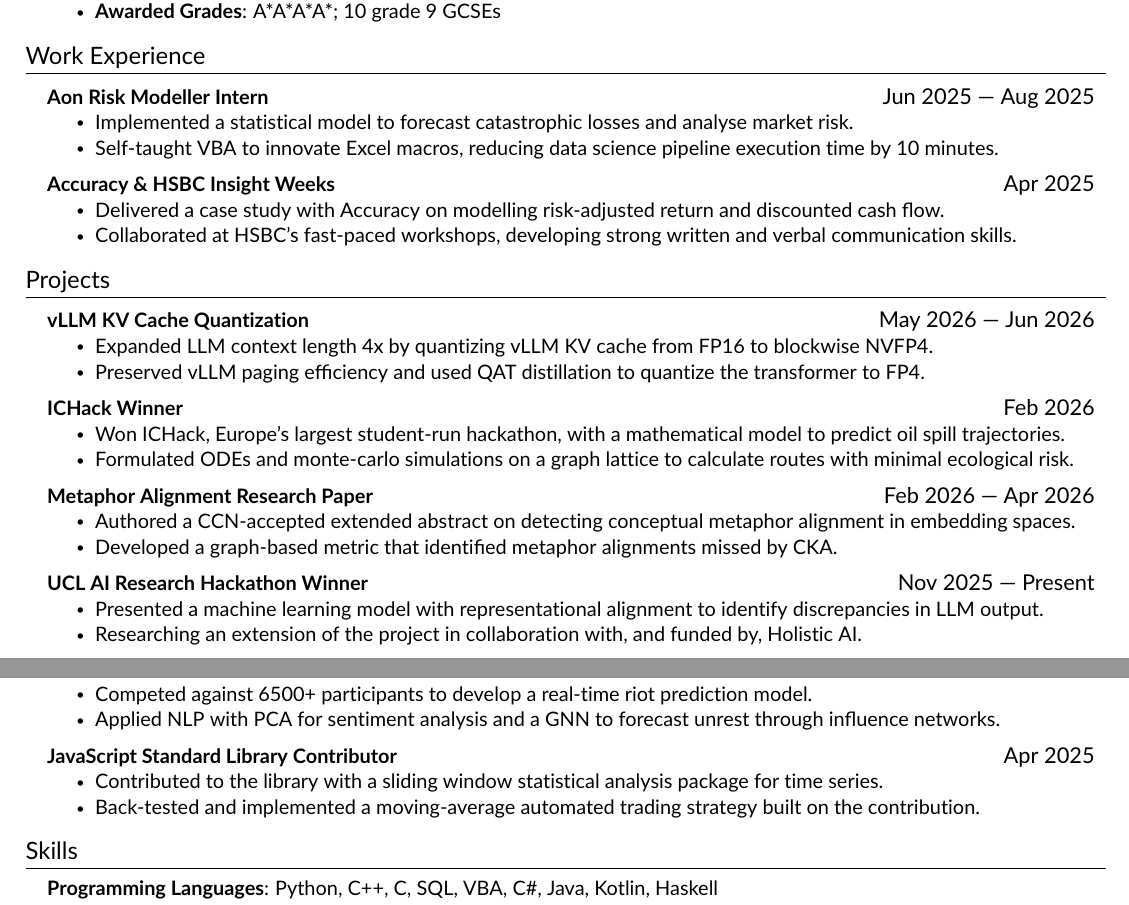
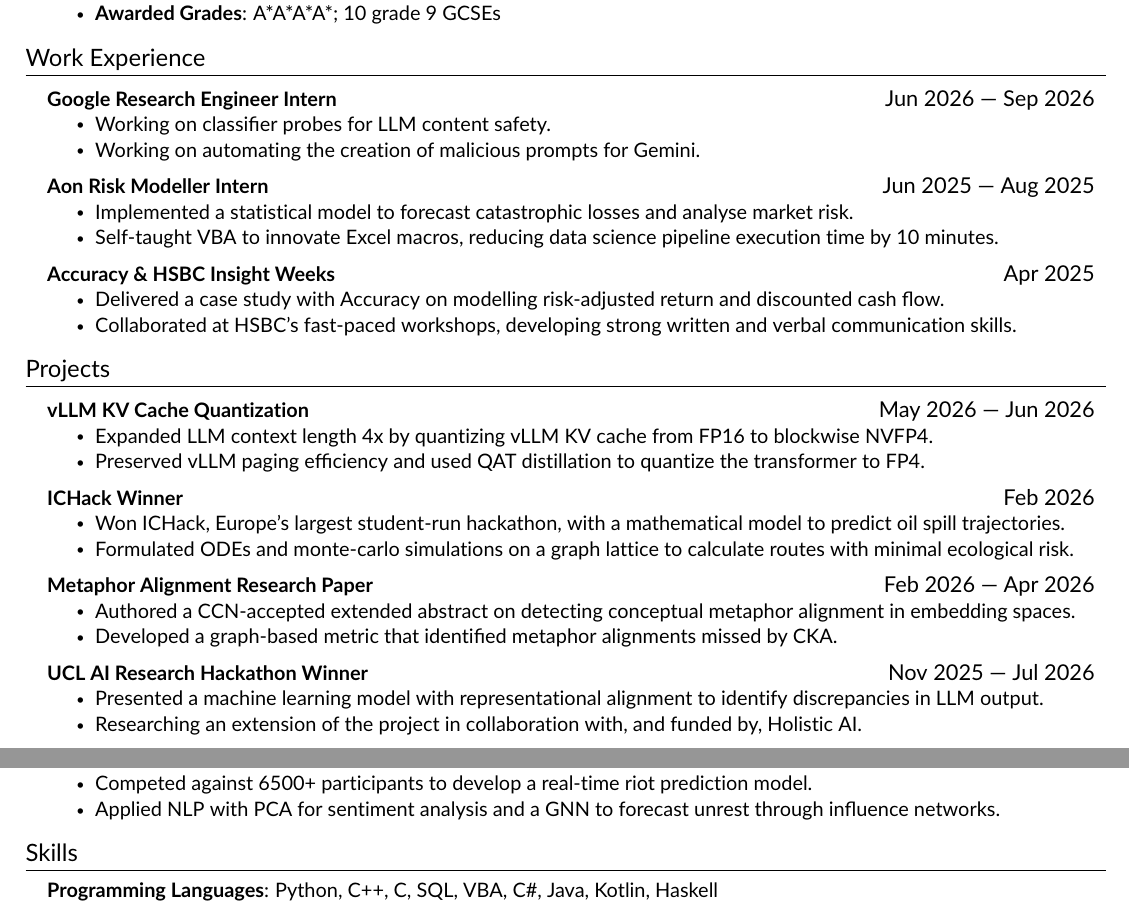
Before and after one commit to notacountry/CV, a LaTeX CV (CV.tex, which reads src/experience.tex): two parts of the page, joined at a grey line, cut so that both start at the same text. Compiled offline with pdfLaTeX.

Commit message:
Updates from Overleaf

```diff
--- a/src/experience.tex
+++ b/src/experience.tex
@@ -1,6 +1,12 @@
 %-----------WORK EXPERIENCE & PROJECTS-----------%
 \section{Work Experience}
 \resumeSubHeadingListStart
+    \resumeProjectHeading
+    {\textbf{Google Research Engineer Intern}}{Jun 2026 — Sep 2026}
+    \resumeItemListStart
+        \resumeItem{Working on classifier probes for LLM content safety.}
+        \resumeItem{Working on automating the creation of malicious prompts for Gemini.}
+    \resumeItemListEnd
     \resumeProjectHeading
     {\textbf{Aon Risk Modeller Intern}}{Jun 2025 — Aug 2025}
     \resumeItemListStart
@@ -41,7 +47,7 @@
     \resumeItemListEnd
 
     \resumeProjectHeading
-    {\textbf{UCL AI Research Hackathon Winner}}{Nov 2025 — Present}
+    {\textbf{UCL AI Research Hackathon Winner}}{Nov 2025 — Jul 2026}
     \resumeItemListStart
         \resumeItem{Presented a machine learning model with representational alignment to identify discrepancies in LLM output.}
         \resumeItem{Researching an extension of the project in collaboration with, and funded by, Holistic AI.}
@@ -61,11 +67,4 @@
         \resumeItem{Competed against 6500+ participants to develop a real-time riot prediction model.}
         \resumeItem{Applied NLP with PCA for sentiment analysis and a GNN to forecast unrest through influence networks.}
     \resumeItemListEnd
-
-    \resumeProjectHeading
-    {\textbf{JavaScript Standard Library Contributor}}{Apr 2025}
-    \resumeItemListStart
-        \resumeItem{Contributed to the library with a sliding window statistical analysis package for time series.}
-        \resumeItem{Back-tested and implemented a moving-average automated trading strategy built on the contribution.}
-    \resumeItemListEnd
 \resumeSubHeadingListEnd
```
